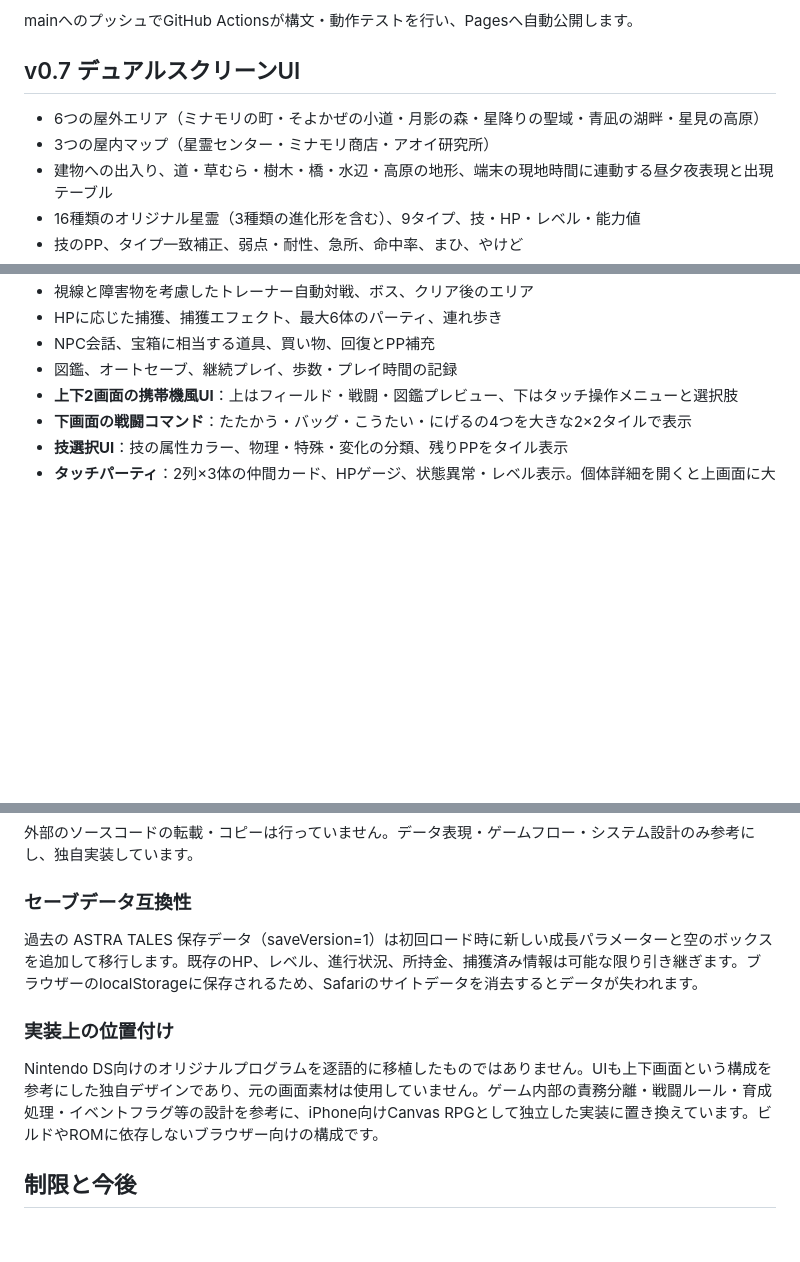
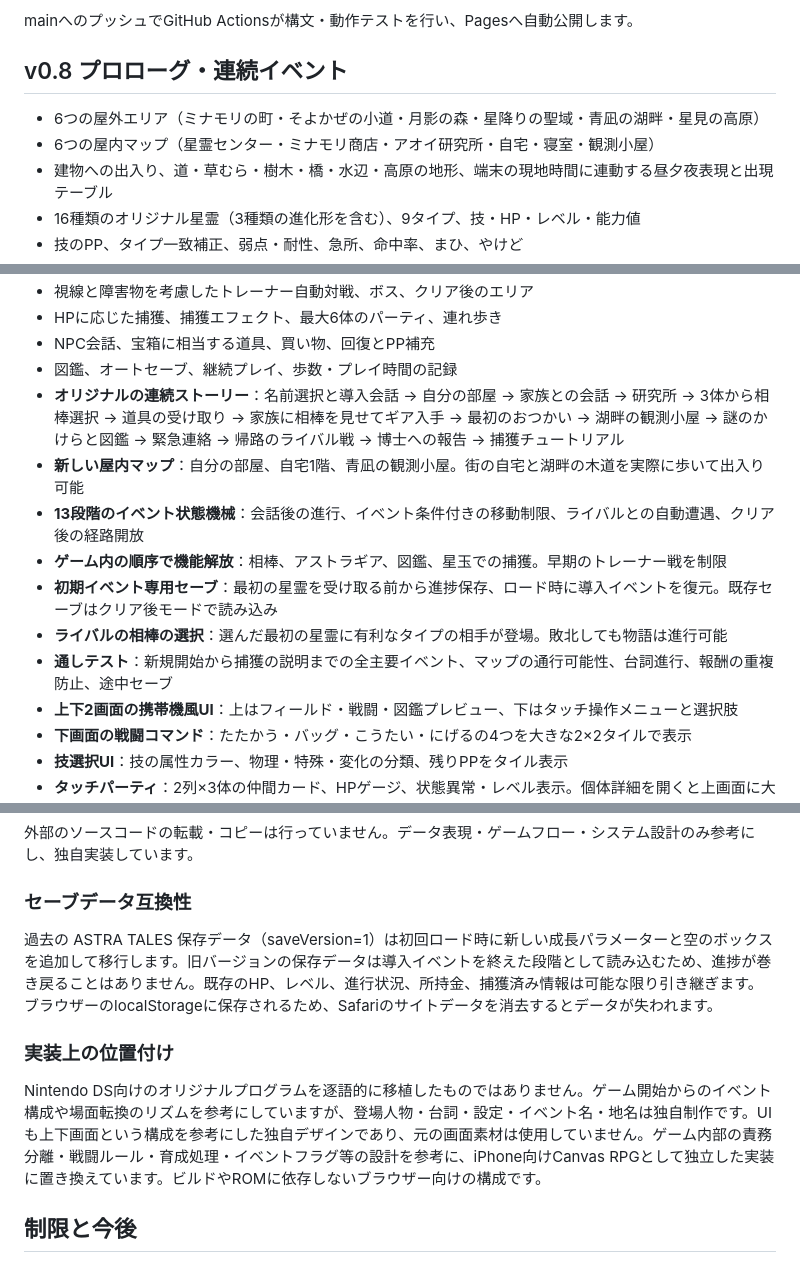
Before and after one commit to yz4git/newgame5, a Markdown page: README.md, 3 parts joined by grey strips. GitHub-like rendering; blank space fills up the shorter version.

Commit message:
Document original event-driven prologue, new locations and full opening regression tests

```diff
--- a/README.md
+++ b/README.md
@@ -12,10 +12,10 @@
 
 mainへのプッシュでGitHub Actionsが構文・動作テストを行い、Pagesへ自動公開します。
 
-## v0.7 デュアルスクリーンUI
+## v0.8 プロローグ・連続イベント
 
 - 6つの屋外エリア（ミナモリの町・そよかぜの小道・月影の森・星降りの聖域・青凪の湖畔・星見の高原）
-- 3つの屋内マップ（星霊センター・ミナモリ商店・アオイ研究所）
+- 6つの屋内マップ（星霊センター・ミナモリ商店・アオイ研究所・自宅・寝室・観測小屋）
 - 建物への出入り、道・草むら・樹木・橋・水辺・高原の地形、端末の現地時間に連動する昼夕夜表現と出現テーブル
 - 16種類のオリジナル星霊（3種類の進化形を含む）、9タイプ、技・HP・レベル・能力値
 - 技のPP、タイプ一致補正、弱点・耐性、急所、命中率、まひ、やけど
@@ -46,6 +46,13 @@ mainへのプッシュでGitHub Actionsが構文・動作テストを行い、Pa
 - HPに応じた捕獲、捕獲エフェクト、最大6体のパーティ、連れ歩き
 - NPC会話、宝箱に相当する道具、買い物、回復とPP補充
 - 図鑑、オートセーブ、継続プレイ、歩数・プレイ時間の記録
+- **オリジナルの連続ストーリー**：名前選択と導入会話 → 自分の部屋 → 家族との会話 → 研究所 → 3体から相棒選択 → 道具の受け取り → 家族に相棒を見せてギア入手 → 最初のおつかい → 湖畔の観測小屋 → 謎のかけらと図鑑 → 緊急連絡 → 帰路のライバル戦 → 博士への報告 → 捕獲チュートリアル
+- **新しい屋内マップ**：自分の部屋、自宅1階、青凪の観測小屋。街の自宅と湖畔の木道を実際に歩いて出入り可能
+- **13段階のイベント状態機械**：会話後の進行、イベント条件付きの移動制限、ライバルとの自動遭遇、クリア後の経路開放
+- **ゲーム内の順序で機能解放**：相棒、アストラギア、図鑑、星玉での捕獲。早期のトレーナー戦を制限
+- **初期イベント専用セーブ**：最初の星霊を受け取る前から進捗保存、ロード時に導入イベントを復元。既存セーブはクリア後モードで読み込み
+- **ライバルの相棒の選択**：選んだ最初の星霊に有利なタイプの相手が登場。敗北しても物語は進行可能
+- **通しテスト**：新規開始から捕獲の説明までの全主要イベント、マップの通行可能性、台詞進行、報酬の重複防止、途中セーブ
 - **上下2画面の携帯機風UI**：上はフィールド・戦闘・図鑑プレビュー、下はタッチ操作メニューと選択肢
 - **下画面の戦闘コマンド**：たたかう・バッグ・こうたい・にげるの4つを大きな2×2タイルで表示
 - **技選択UI**：技の属性カラー、物理・特殊・変化の分類、残りPPをタイル表示
@@ -88,11 +97,11 @@ node tests/smoke.cjs
 
 ### セーブデータ互換性
 
-過去の ASTRA TALES 保存データ（saveVersion=1）は初回ロード時に新しい成長パラメーターと空のボックスを追加して移行します。既存のHP、レベル、進行状況、所持金、捕獲済み情報は可能な限り引き継ぎます。ブラウザーのlocalStorageに保存されるため、Safariのサイトデータを消去するとデータが失われます。
+過去の ASTRA TALES 保存データ（saveVersion=1）は初回ロード時に新しい成長パラメーターと空のボックスを追加して移行します。旧バージョンの保存データは導入イベントを終えた段階として読み込むため、進捗が巻き戻ることはありません。既存のHP、レベル、進行状況、所持金、捕獲済み情報は可能な限り引き継ぎます。ブラウザーのlocalStorageに保存されるため、Safariのサイトデータを消去するとデータが失われます。
 
 ### 実装上の位置付け
 
-Nintendo DS向けのオリジナルプログラムを逐語的に移植したものではありません。UIも上下画面という構成を参考にした独自デザインであり、元の画面素材は使用していません。ゲーム内部の責務分離・戦闘ルール・育成処理・イベントフラグ等の設計を参考に、iPhone向けCanvas RPGとして独立した実装に置き換えています。ビルドやROMに依存しないブラウザー向けの構成です。
+Nintendo DS向けのオリジナルプログラムを逐語的に移植したものではありません。ゲーム開始からのイベント構成や場面転換のリズムを参考にしていますが、登場人物・台詞・設定・イベント名・地名は独自制作です。UIも上下画面という構成を参考にした独自デザインであり、元の画面素材は使用していません。ゲーム内部の責務分離・戦闘ルール・育成処理・イベントフラグ等の設計を参考に、iPhone向けCanvas RPGとして独立した実装に置き換えています。ビルドやROMに依存しないブラウザー向けの構成です。
 
 ## 制限と今後
 
```
Also changed, not shown: other parts of README.md (+2 -0 lines).
